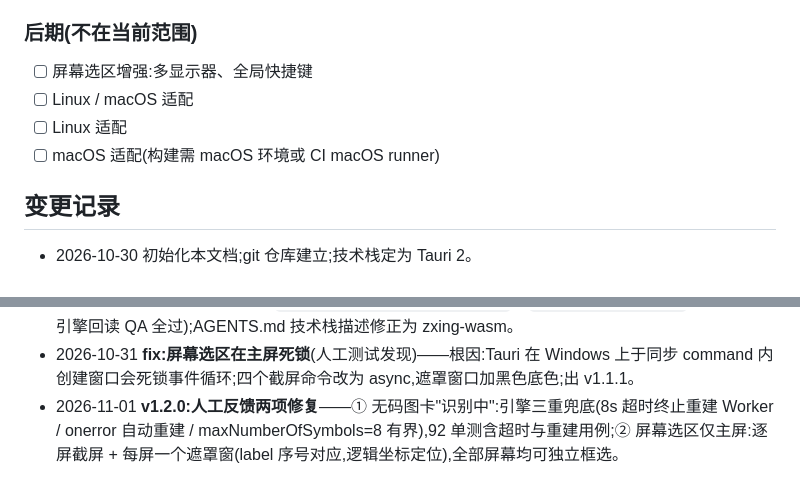
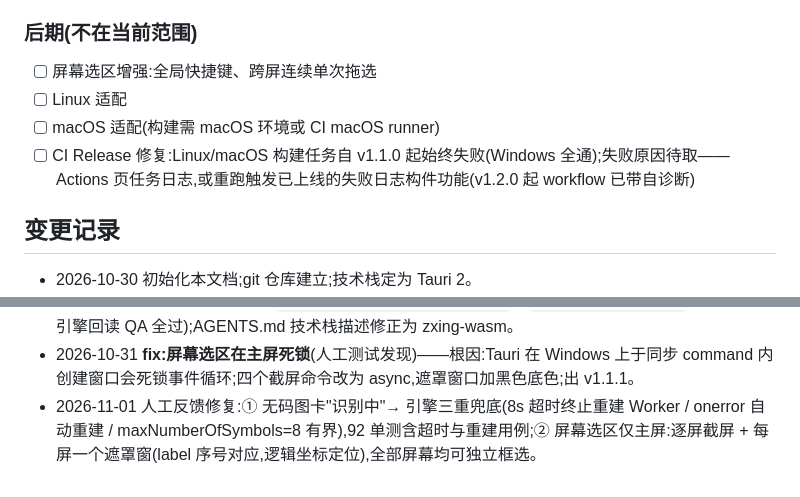
Before and after one commit to cnecoder/offline-qr, a Markdown page: task.md, 2 parts joined by grey strips. Rendered like a GitHub page.

Commit message:
docs: record ci linux/macos release failure investigation notes

```diff
--- a/task.md
+++ b/task.md
@@ -119,10 +119,10 @@
 - [ ] 唯一剩余人工项:NSIS 安装包安装/卸载体验(双击 QrTool_1.1.0_x64-setup.exe)
 
 ### 后期(不在当前范围)
-- [ ] 屏幕选区增强:多显示器、全局快捷键
-- [ ] Linux / macOS 适配
+- [ ] 屏幕选区增强:全局快捷键、跨屏连续单次拖选
 - [ ] Linux 适配
 - [ ] macOS 适配(构建需 macOS 环境或 CI macOS runner)
+- [ ] CI Release 修复:Linux/macOS 构建任务自 v1.1.0 起始终失败(Windows 全通);失败原因待取——Actions 页任务日志,或重跑触发已上线的失败日志构件功能(v1.2.0 起 workflow 已带自诊断)
 
 ## 变更记录
 
@@ -144,4 +144,4 @@
 - 2026-10-30 计划 #11 完成:Wi-Fi/vCard 内容模板(标准格式与转义)+ 生成历史(结构化条目、恢复表单);90 单测 + 22 E2E 全绿。版本升至 **v1.1.0** 并打 tag,安装包重打。
 - 2026-10-31 新增人工测试样张:`scripts/gen-test-fixtures.mjs` + `verify-fixtures.mjs`(13 张样张,引擎回读 QA 全过);AGENTS.md 技术栈描述修正为 zxing-wasm。
 - 2026-10-31 **fix:屏幕选区在主屏死锁**(人工测试发现)——根因:Tauri 在 Windows 上于同步 command 内创建窗口会死锁事件循环;四个截屏命令改为 async,遮罩窗口加黑色底色;出 v1.1.1。
-- 2026-11-01 **v1.2.0:人工反馈两项修复**——① 无码图卡"识别中":引擎三重兜底(8s 超时终止重建 Worker / onerror 自动重建 / maxNumberOfSymbols=8 有界),92 单测含超时与重建用例;② 屏幕选区仅主屏:逐屏截屏 + 每屏一个遮罩窗(label 序号对应,逻辑坐标定位),全部屏幕均可独立框选。
+- 2026-11-01 人工反馈修复:① 无码图卡"识别中"→ 引擎三重兜底(8s 超时终止重建 Worker / onerror 自动重建 / maxNumberOfSymbols=8 有界),92 单测含超时与重建用例;② 屏幕选区仅主屏:逐屏截屏 + 每屏一个遮罩窗(label 序号对应,逻辑坐标定位),全部屏幕均可独立框选。
```
